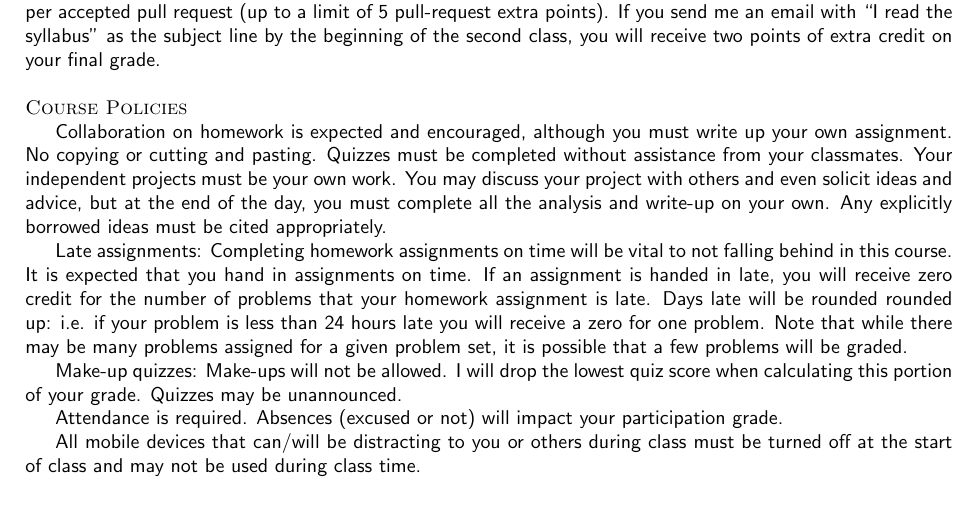
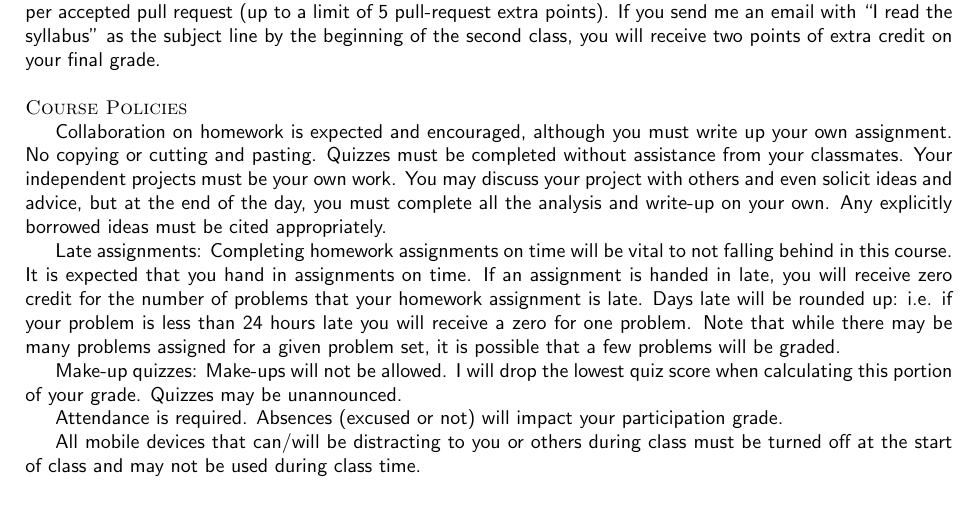
Before and after one commit to nickreich/stat-modeling-2015, a LaTeX document (assets/syllabus/stat-modeling-reich-syllabus.tex): part of page 2 of 3, cut so that both start at the same text. Compiled offline with pdfLaTeX; a LaTeX package or settings file that is missing is left out.

Commit message:
Update stat-modeling-reich-syllabus.tex
In the sentence, "Days late will be rounded rounded up: i.e. if your problem is less than 24 hours late you will receive a zero for one problem", is the second "rounded" a repeat word?

```diff
--- a/assets/syllabus/stat-modeling-reich-syllabus.tex
+++ b/assets/syllabus/stat-modeling-reich-syllabus.tex
@@ -158,7 +158,7 @@ Being a good class ``citizen'' plays a large role in your final grade. A few of
 
 Collaboration on homework is expected and encouraged, although you must write up your own assignment. No copying or cutting and pasting. Quizzes must be completed without assistance from your classmates. Your independent projects must be your own work. You may discuss your project with others and even solicit ideas and advice, but at the end of the day, you must complete all the analysis and write-up on your own. Any explicitly borrowed ideas must be cited appropriately.
 
-Late assignments: Completing homework assignments on time will be vital to not falling behind in this course. It is expected that you hand in assignments on time. If an assignment is handed in late, you will receive zero credit for the number of problems that your homework assignment is late. Days late will be rounded rounded up: i.e. if your problem is less than 24 hours late you will receive a zero for one problem. Note that while there may be many problems assigned for a given problem set, it is possible that a few problems will be graded.
+Late assignments: Completing homework assignments on time will be vital to not falling behind in this course. It is expected that you hand in assignments on time. If an assignment is handed in late, you will receive zero credit for the number of problems that your homework assignment is late. Days late will be rounded up: i.e. if your problem is less than 24 hours late you will receive a zero for one problem. Note that while there may be many problems assigned for a given problem set, it is possible that a few problems will be graded.
 
 Make-up quizzes: Make-ups will not be allowed. I will drop the lowest quiz score when calculating this portion of your grade. Quizzes may be unannounced.
 
```
